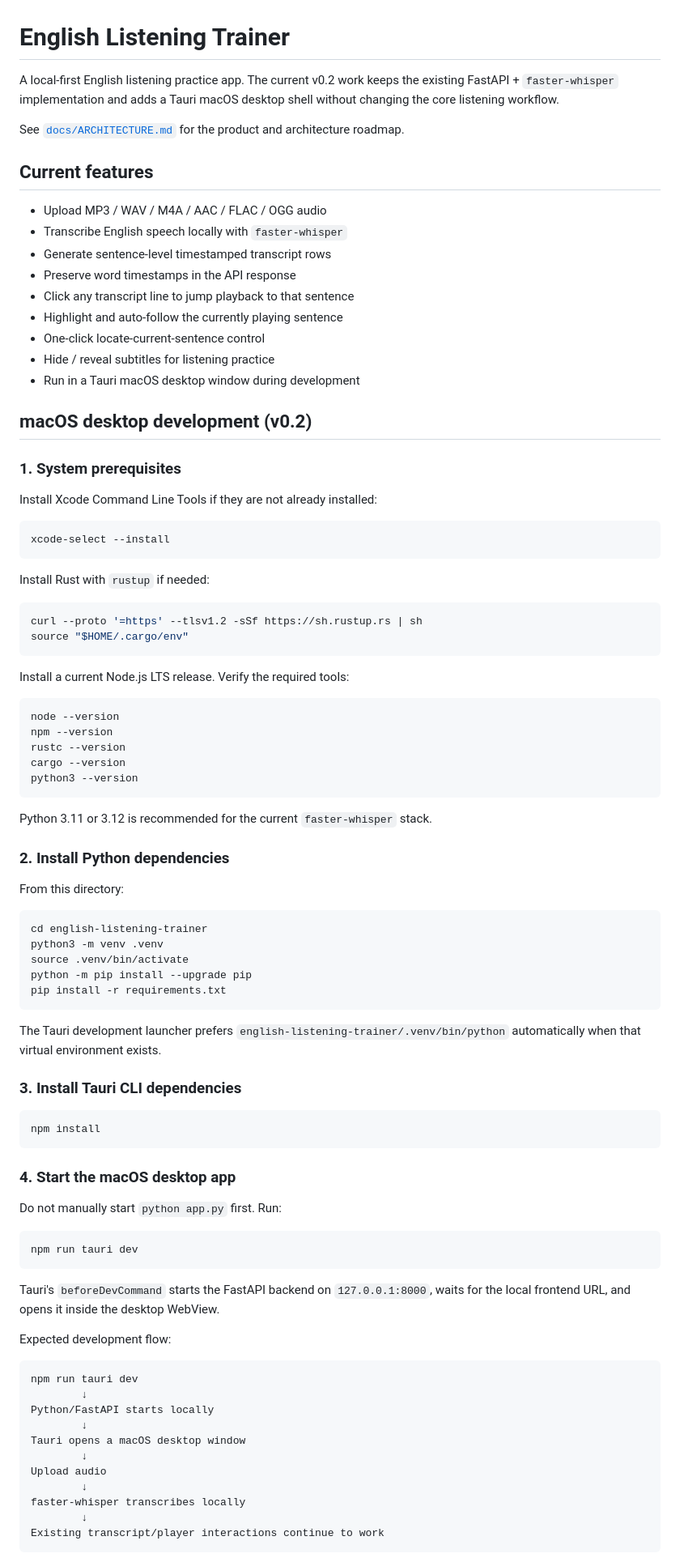
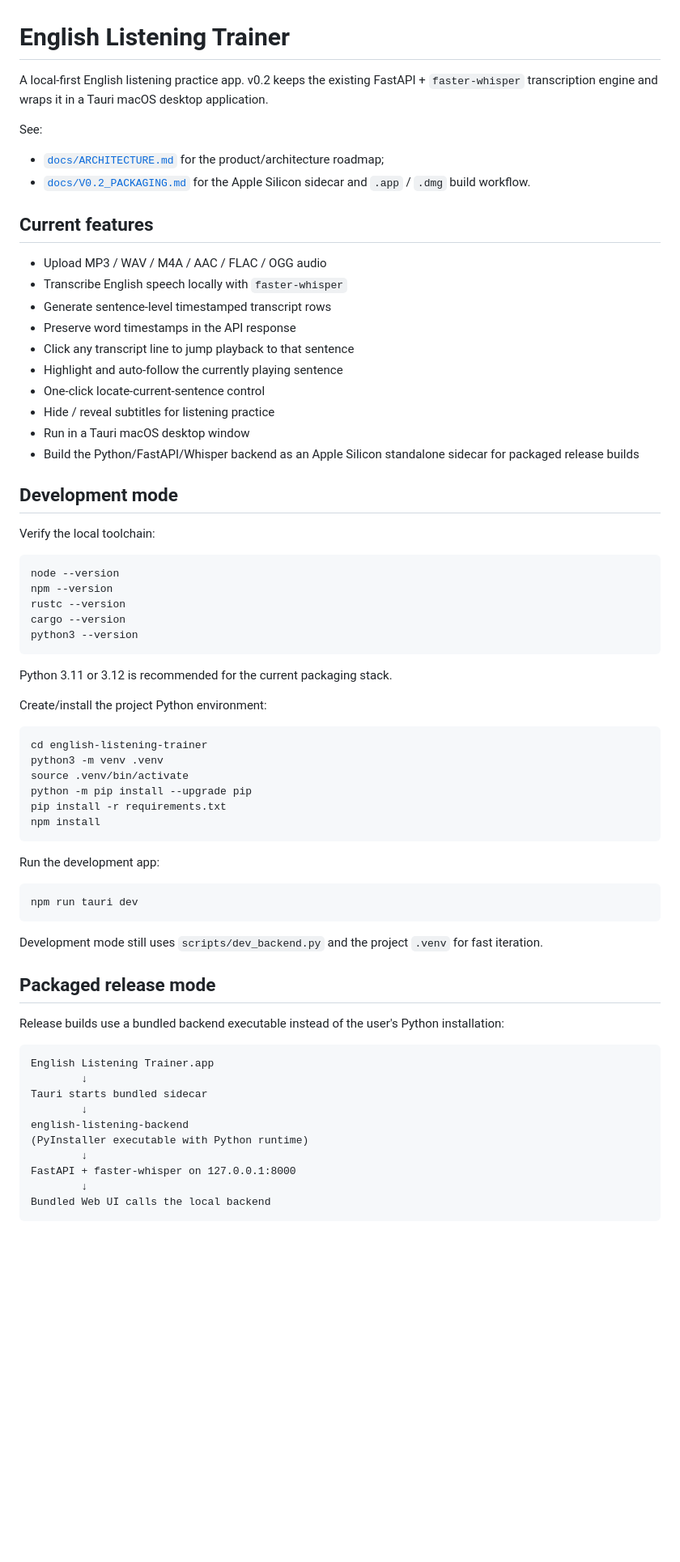
Before and after one commit to zjtGitHub/asr-tts, a Markdown page: english-listening-trainer/README.md, the part around one of its changes. Shown at 81% size. Rendered like a GitHub page; blank space fills up the shorter version.

Commit message:
Update README for packaged sidecar workflow

````diff
--- a/english-listening-trainer/README.md
+++ b/english-listening-trainer/README.md
@@ -1,8 +1,11 @@
 # English Listening Trainer
 
-A local-first English listening practice app. The current v0.2 work keeps the existing FastAPI + `faster-whisper` implementation and adds a Tauri macOS desktop shell without changing the core listening workflow.
+A local-first English listening practice app. v0.2 keeps the existing FastAPI + `faster-whisper` transcription engine and wraps it in a Tauri macOS desktop application.
 
-See [`docs/ARCHITECTURE.md`](docs/ARCHITECTURE.md) for the product and architecture roadmap.
+See:
+
+- [`docs/ARCHITECTURE.md`](docs/ARCHITECTURE.md) for the product/architecture roadmap;
+- [`docs/V0.2_PACKAGING.md`](docs/V0.2_PACKAGING.md) for the Apple Silicon sidecar and `.app` / `.dmg` build workflow.
 
 ## Current features
 
@@ -14,26 +17,12 @@ See [`docs/ARCHITECTURE.md`](docs/ARCHITECTURE.md) for the product and architect
 - Highlight and auto-follow the currently playing sentence
 - One-click locate-current-sentence control
 - Hide / reveal subtitles for listening practice
-- Run in a Tauri macOS desktop window during development
+- Run in a Tauri macOS desktop window
+- Build the Python/FastAPI/Whisper backend as an Apple Silicon standalone sidecar for packaged release builds
 
-## macOS desktop development (v0.2)
+## Development mode
 
-### 1. System prerequisites
-
-Install Xcode Command Line Tools if they are not already installed:
-
-```bash
-xcode-select --install
-```
-
-Install Rust with `rustup` if needed:
-
-```bash
-curl --proto '=https' --tlsv1.2 -sSf https://sh.rustup.rs | sh
-source "$HOME/.cargo/env"
-```
-
-Install a current Node.js LTS release. Verify the required tools:
+Verify the local toolchain:
 
 ```bash
 node --version
@@ -43,11 +32,9 @@ cargo --version
 python3 --version
 ```
 
-Python 3.11 or 3.12 is recommended for the current `faster-whisper` stack.
+Python 3.11 or 3.12 is recommended for the current packaging stack.
 
-### 2. Install Python dependencies
-
-From this directory:
+Create/install the project Python environment:
 
 ```bash
 cd english-listening-trainer
@@ -55,39 +42,31 @@ python3 -m venv .venv
 source .venv/bin/activate
 python -m pip install --upgrade pip
 pip install -r requirements.txt
-```
-
-The Tauri development launcher prefers `english-listening-trainer/.venv/bin/python` automatically when that virtual environment exists.
-
-### 3. Install Tauri CLI dependencies
-
-```bash
 npm install
 ```
 
-### 4. Start the macOS desktop app
-
-Do not manually start `python app.py` first. Run:
+Run the development app:
 
 ```bash
 npm run tauri dev
 ```
 
-Tauri's `beforeDevCommand` starts the FastAPI backend on `127.0.0.1:8000`, waits for the local frontend URL, and opens it inside the desktop WebView.
+Development mode still uses `scripts/dev_backend.py` and the project `.venv` for fast iteration.
 
-Expected development flow:
+## Packaged release mode
+
+Release builds use a bundled backend executable instead of the user's Python installation:
 
 ```text
-npm run tauri dev
+English Listening Trainer.app
         ↓
-Python/FastAPI starts locally
+Tauri starts bundled sidecar
         ↓
-Tauri opens a macOS desktop window
+english-listening-backend
+(PyInstaller executable with Python runtime)
         ↓
-Upload audio
+FastAPI + faster-whisper on 127.0.0.1:8000
         ↓
-faster-whisper transcribes locally
-        ↓
-Existing transcript/player interactions continue to work
+Bundled Web UI calls the local backend
 ```
 
````
Also changed, not shown: other parts of english-listening-trainer/README.md (+52 -49 lines).
